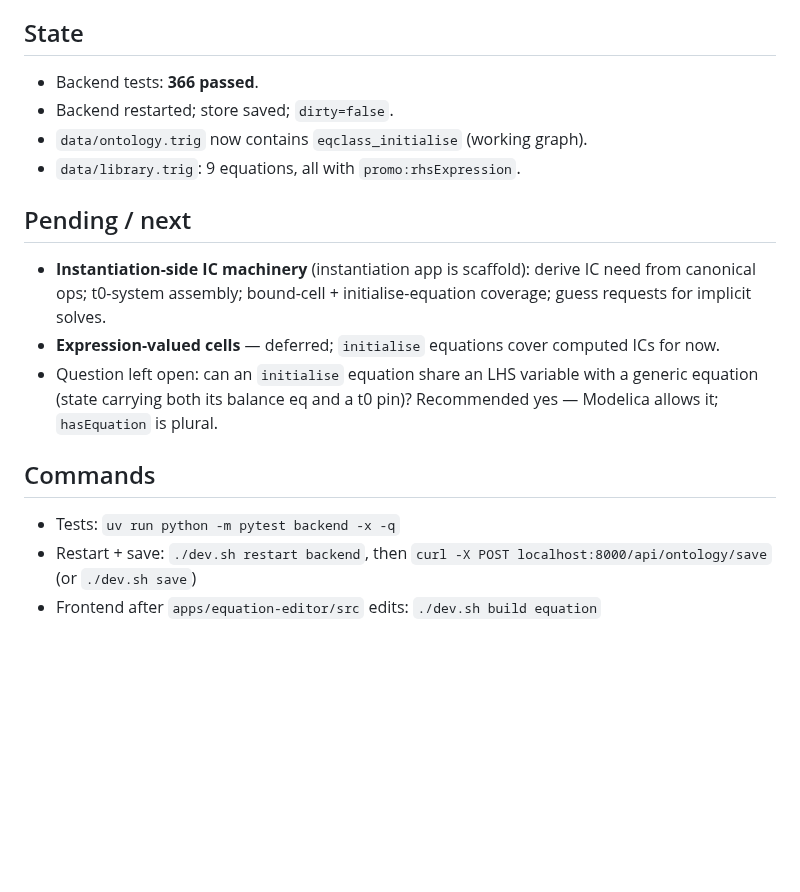
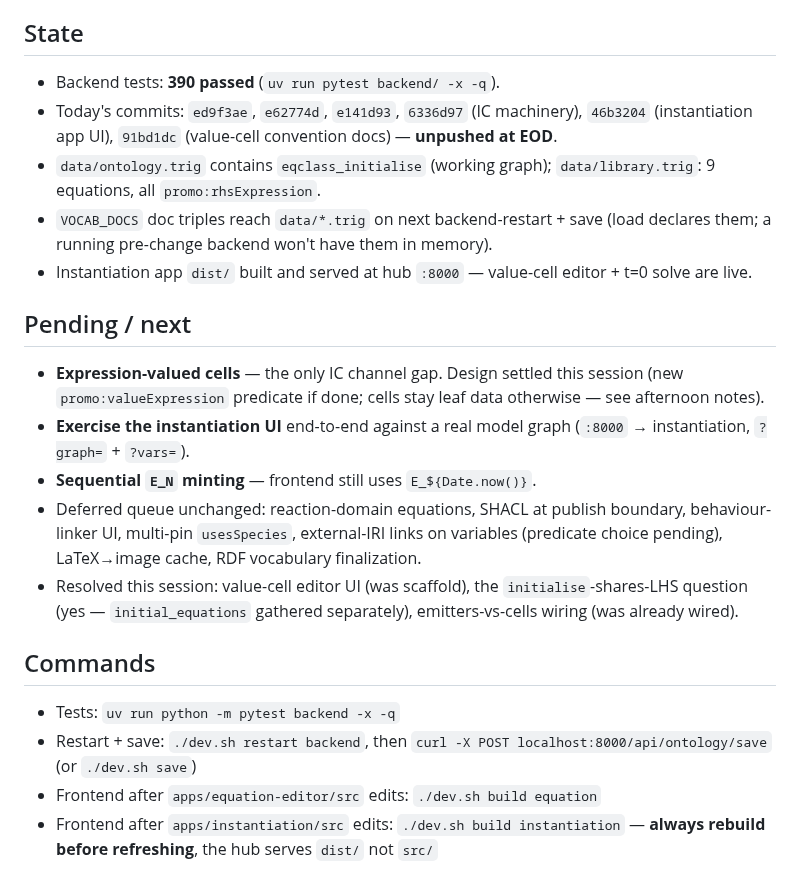
Before and after one commit to heinz-preisig/ProMo14, a Markdown page: docs/session-handoff-2026-09-28.md, the part around one of its changes. Drawn GitHub-style; blank space fills up the shorter version.

```diff
--- a/docs/session-handoff-2026-09-28.md
+++ b/docs/session-handoff-2026-09-28.md
@@ -62,21 +111,33 @@
 
 ## State
 
-- Backend tests: **366 passed**.
-- Backend restarted; store saved; `dirty=false`.
-- `data/ontology.trig` now contains `eqclass_initialise` (working graph).
-- `data/library.trig`: 9 equations, all with `promo:rhsExpression`.
+- Backend tests: **390 passed** (`uv run pytest backend/ -x -q`).
+- Today's commits: `ed9f3ae`, `e62774d`, `e141d93`, `6336d97`
+  (IC machinery), `46b3204` (instantiation app UI), `91bd1dc`
+  (value-cell convention docs) — **unpushed at EOD**.
+- `data/ontology.trig` contains `eqclass_initialise` (working graph);
+  `data/library.trig`: 9 equations, all `promo:rhsExpression`.
+- `VOCAB_DOCS` doc triples reach `data/*.trig` on next
+  backend-restart + save (load declares them; a running pre-change
+  backend won't have them in memory).
+- Instantiation app `dist/` built and served at hub `:8000` —
+  value-cell editor + t=0 solve are live.
 
 ## Pending / next
 
-- **Instantiation-side IC machinery** (instantiation app is scaffold):
-  derive IC need from canonical ops; t0-system assembly; bound-cell +
-  initialise-equation coverage; guess requests for implicit solves.
-- **Expression-valued cells** — deferred; `initialise` equations cover
-  computed ICs for now.
-- Question left open: can an `initialise` equation share an LHS variable
-  with a generic equation (state carrying both its balance eq and a t0
-  pin)? Recommended yes — Modelica allows it; `hasEquation` is plural.
+- **Expression-valued cells** — the only IC channel gap.  Design
+  settled this session (new `promo:valueExpression` predicate if
+  done; cells stay leaf data otherwise — see afternoon notes).
+- **Exercise the instantiation UI** end-to-end against a real model
+  graph (`:8000` → instantiation, `?graph=` + `?vars=`).
+- **Sequential `E_N` minting** — frontend still uses `E_${Date.now()}`.
+- Deferred queue unchanged: reaction-domain equations, SHACL at
+  publish boundary, behaviour-linker UI, multi-pin `usesSpecies`,
+  external-IRI links on variables (predicate choice pending),
+  LaTeX→image cache, RDF vocabulary finalization.
+- Resolved this session: value-cell editor UI (was scaffold), the
+  `initialise`-shares-LHS question (yes — `initial_equations` gathered
+  separately), emitters-vs-cells wiring (was already wired).
 
 ## Commands
 
@@ -84,3 +145,6 @@
 - Restart + save: `./dev.sh restart backend`, then
   `curl -X POST localhost:8000/api/ontology/save` (or `./dev.sh save`)
 - Frontend after `apps/equation-editor/src` edits: `./dev.sh build equation`
+- Frontend after `apps/instantiation/src` edits:
+  `./dev.sh build instantiation` — **always rebuild before refreshing**,
+  the hub serves `dist/` not `src/`
```
Also changed, not shown: other parts of docs/session-handoff-2026-09-28.md (+50 -1 lines).
